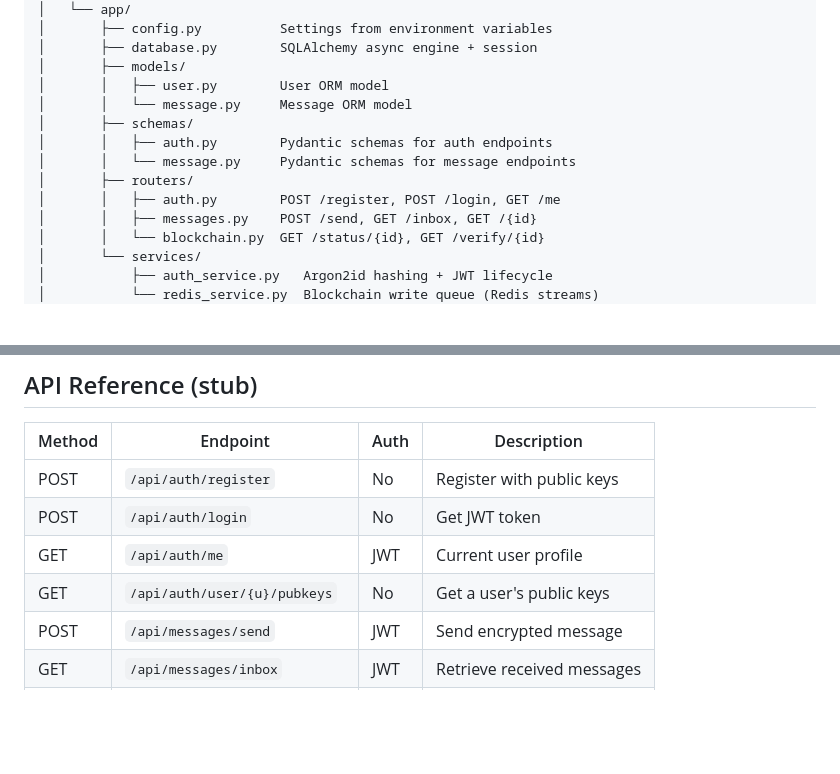
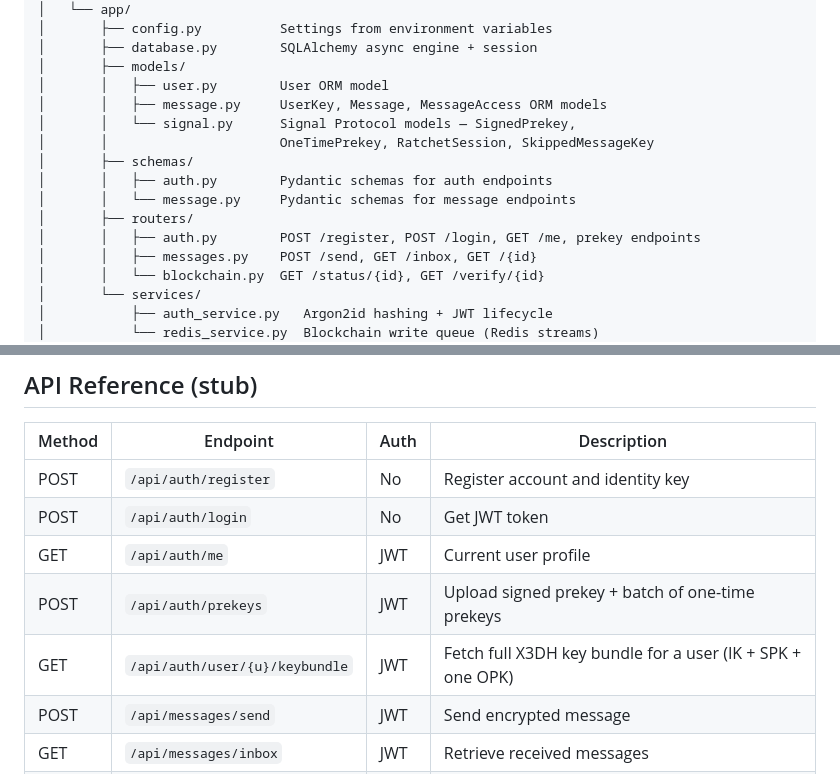
Before and after one commit to hbest05/EPIC, a Markdown page: README.md, 2 parts joined by grey strips. Rendered like a GitHub page; blank space fills up the shorter version.

```diff
--- a/README.md
+++ b/README.md
@@ -63,12 +65,14 @@ EPIC/
 │       ├── database.py        SQLAlchemy async engine + session
 │       ├── models/
 │       │   ├── user.py        User ORM model
-│       │   └── message.py     Message ORM model
+│       │   ├── message.py     UserKey, Message, MessageAccess ORM models
+│       │   └── signal.py      Signal Protocol models — SignedPrekey,
+│       │                      OneTimePrekey, RatchetSession, SkippedMessageKey
 │       ├── schemas/
 │       │   ├── auth.py        Pydantic schemas for auth endpoints
 │       │   └── message.py     Pydantic schemas for message endpoints
 │       ├── routers/
-│       │   ├── auth.py        POST /register, POST /login, GET /me
+│       │   ├── auth.py        POST /register, POST /login, GET /me, prekey endpoints
 │       │   ├── messages.py    POST /send, GET /inbox, GET /{id}
 │       │   └── blockchain.py  GET /status/{id}, GET /verify/{id}
 │       └── services/
@@ -222,10 +241,11 @@ After deployment, set `CONTRACT_ADDRESS` in `backend/.env`.
 
 | Method | Endpoint | Auth | Description |
 |---|---|---|---|
-| POST | `/api/auth/register` | No | Register with public keys |
+| POST | `/api/auth/register` | No | Register account and identity key |
 | POST | `/api/auth/login` | No | Get JWT token |
 | GET | `/api/auth/me` | JWT | Current user profile |
-| GET | `/api/auth/user/{u}/pubkeys` | No | Get a user's public keys |
+| POST | `/api/auth/prekeys` | JWT | Upload signed prekey + batch of one-time prekeys |
+| GET | `/api/auth/user/{u}/keybundle` | JWT | Fetch full X3DH key bundle for a user (IK + SPK + one OPK) |
 | POST | `/api/messages/send` | JWT | Send encrypted message |
 | GET | `/api/messages/inbox` | JWT | Retrieve received messages |
 | GET | `/api/messages/{id}` | JWT | Get a specific message |
```
Also changed, not shown: other parts of README.md (+120 -29 lines).
